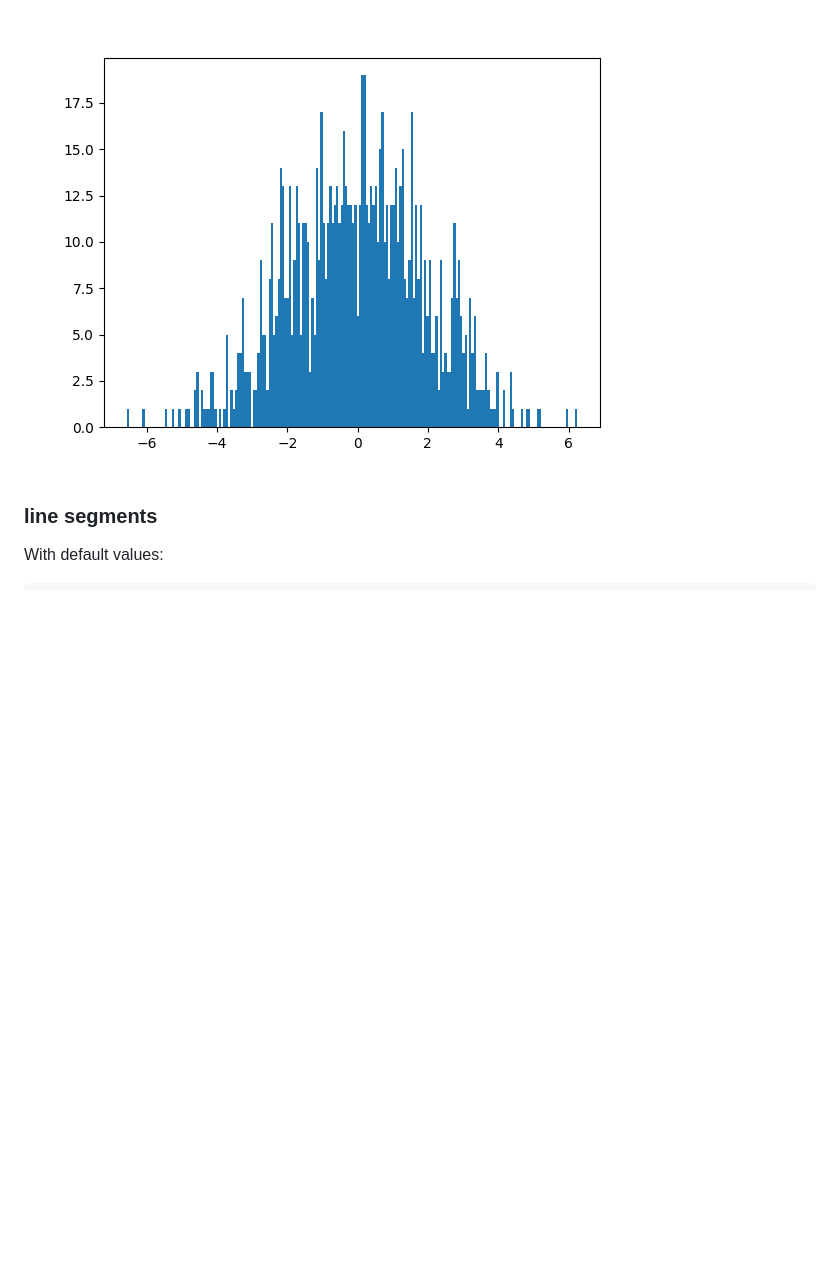
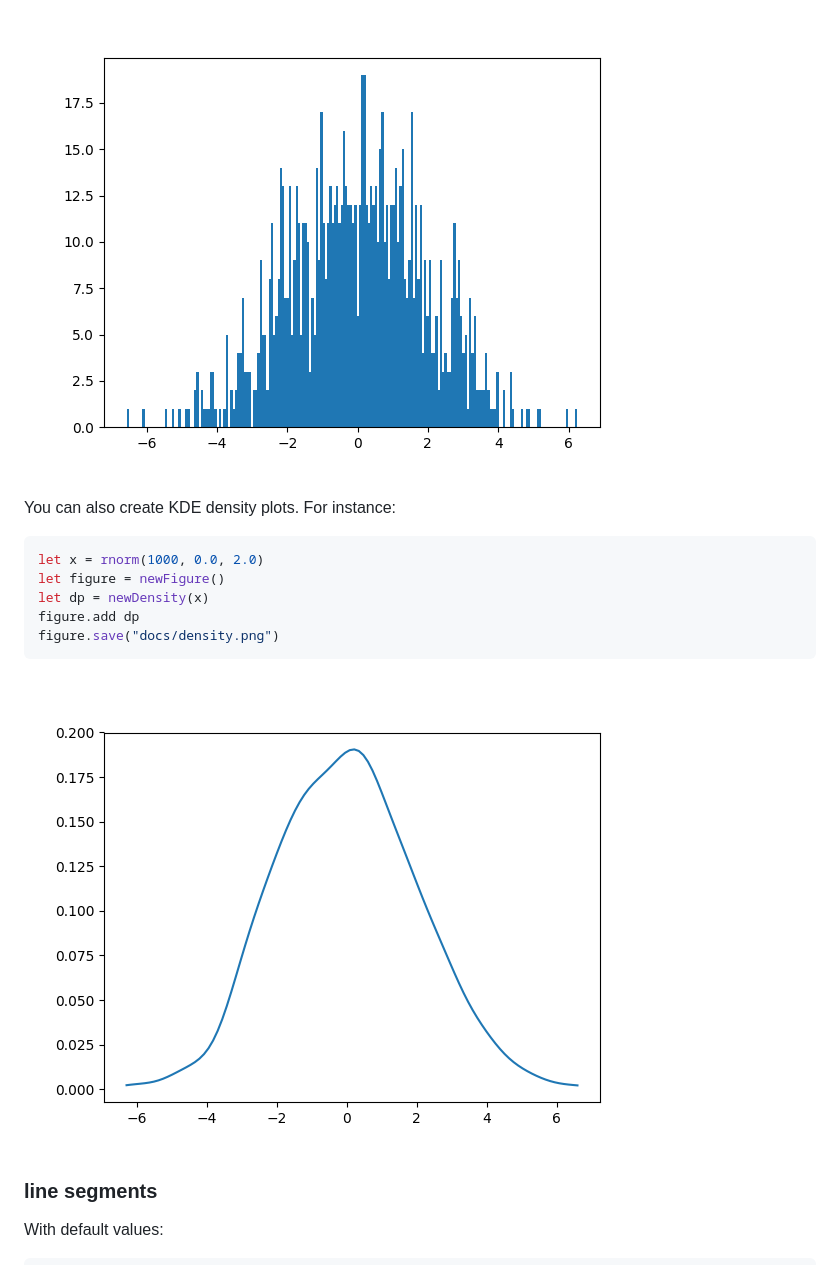
Before and after one commit to ruivieira/matplotnim, a Markdown page: docs/README.md, the part around the change. GitHub-like rendering; pictures changed too: docs/density1.png (added); blank space fills up the shorter version.

Commit message:
Add density plots (see #1)

````diff
--- a/docs/README.md
+++ b/docs/README.md
@@ -56,6 +56,19 @@ figure3.save "docs/hist_bins.png"
 ```
 
 ![](hist_bins.png)
+
+You can also create KDE density plots.
+For instance:
+
+```nim
+let x = rnorm(1000, 0.0, 2.0)
+let figure = newFigure()
+let dp = newDensity(x)
+figure.add dp
+figure.save("docs/density.png")
+```
+
+![](density1.png)
 
 ### line segments
 
````
Also changed, not shown: README.md (+9 -9 lines), 1 other file.
